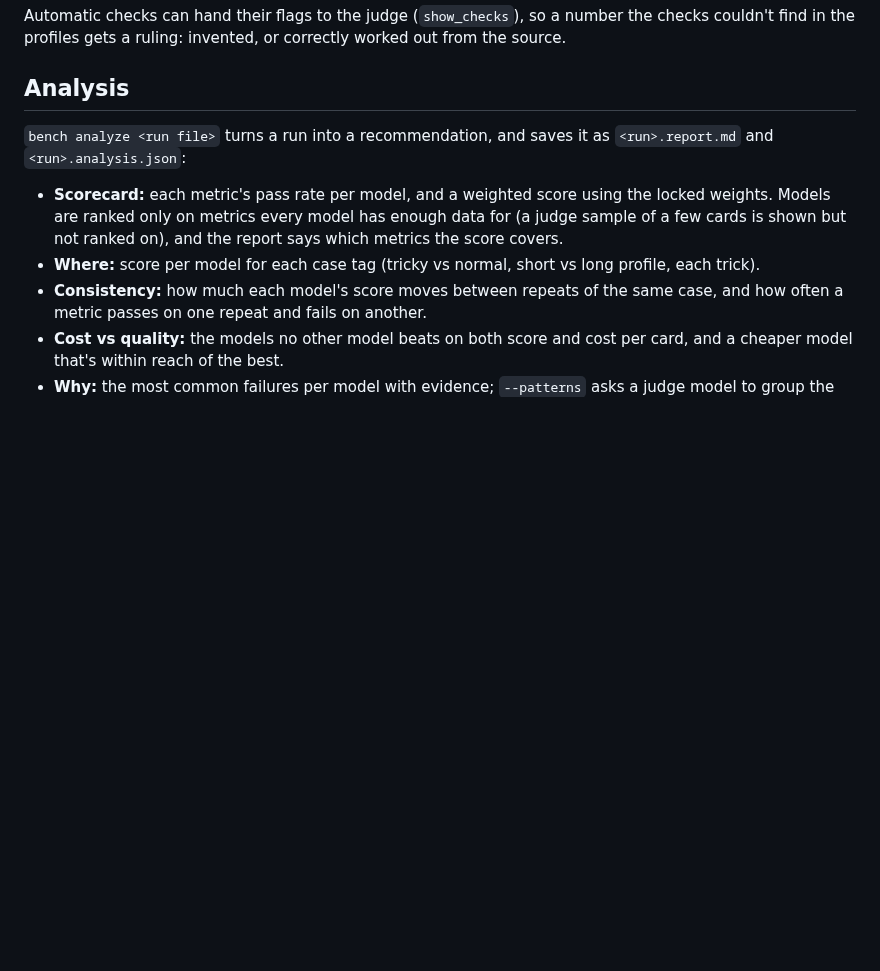
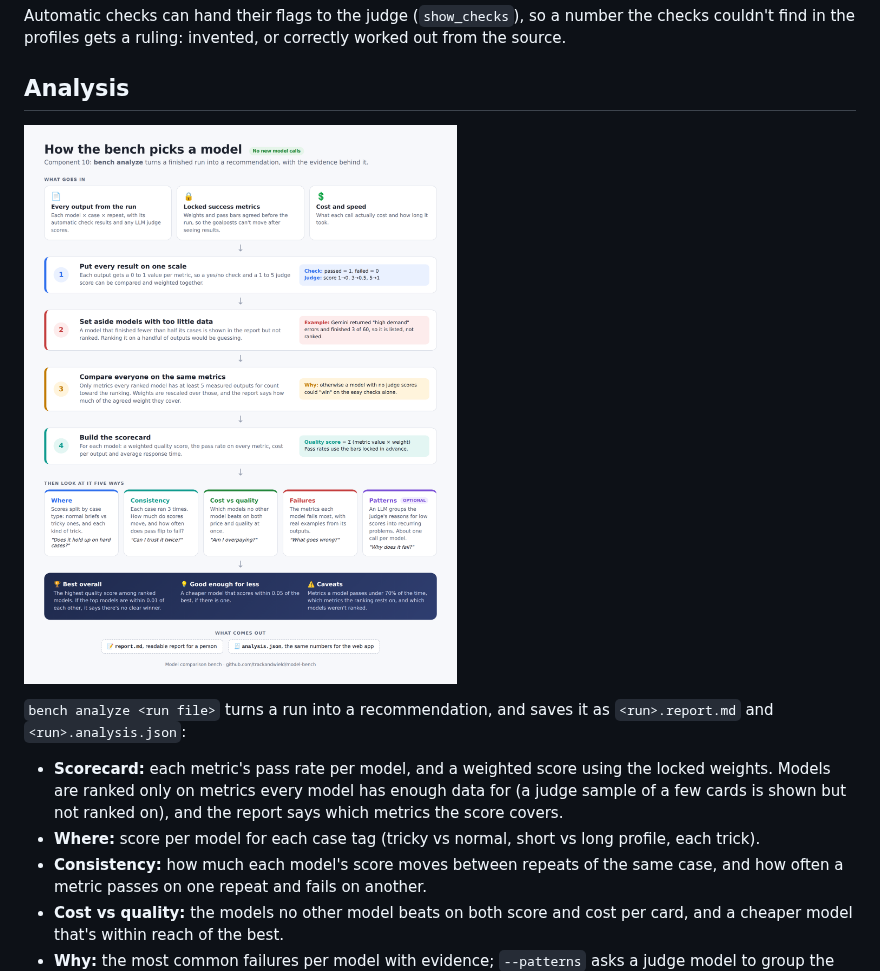
Before and after one commit to trackandwield/model-bench, a Markdown page: README.md, the part around the change. Drawn GitHub-style; pictures changed too: docs/img/analysis-pipeline.png (added); blank space fills up the shorter version.

Commit message:
Add analysis pipeline diagram to the README
Co-Authored-By: Claude Opus 5.5 (1M context) <noreply@anthropic.com>
Claude-Session: https://claude.ai/code/session_01SEr6wN8rmXpYJSzFu2YzAi

```diff
--- a/README.md
+++ b/README.md
@@ -83,6 +83,8 @@ Automatic checks can hand their flags to the judge (`show_checks`), so a number
 
 ## Analysis
 
+![How the analysis works](docs/img/analysis-pipeline.png)
+
 `bench analyze <run file>` turns a run into a recommendation, and saves it as `<run>.report.md` and `<run>.analysis.json`:
 
 - **Scorecard:** each metric's pass rate per model, and a weighted score using the locked weights. Models are ranked only on metrics every model has enough data for (a judge sample of a few cards is shown but not ranked on), and the report says which metrics the score covers.
```
